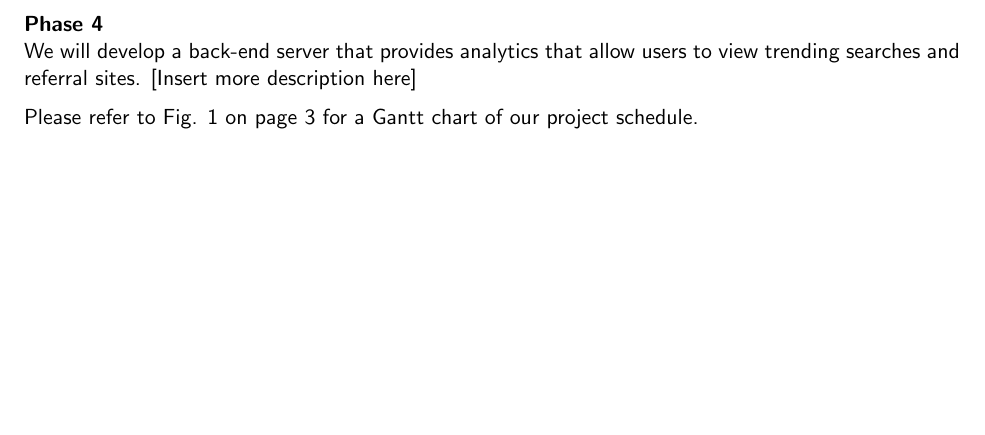
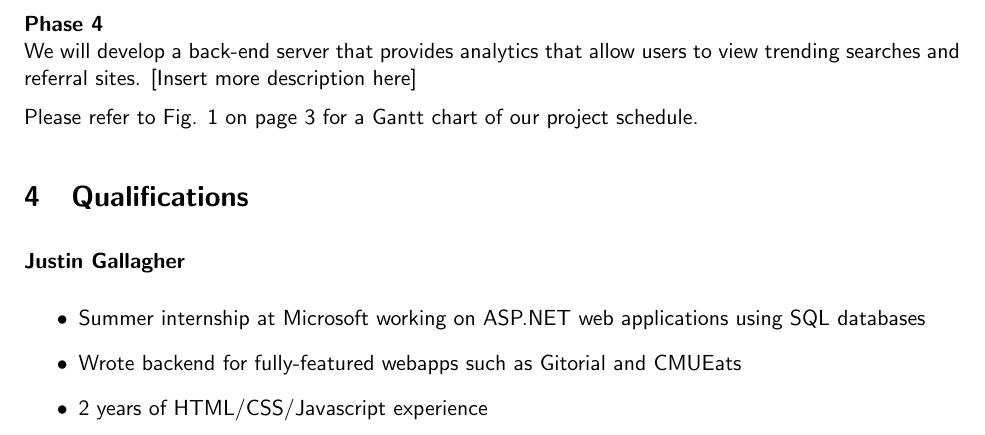
Before and after one commit to justingallagher/explainshell-for-chrome, a LaTeX document (docs/proposal.tex): part of page 3 of 4, cut so that both start at the same text, the shorter picture padded with empty space. Compiled offline with pdfLaTeX.

Commit message:
Added qualifications section and added my own

```diff
--- a/docs/proposal.tex
+++ b/docs/proposal.tex
@@ -82,13 +82,20 @@ We will contribute to the code base of the explainshell project by adding an HTT
 \par{\bf Phase 4}\\
 We will develop a back-end server that provides analytics that allow users to view trending searches and referral sites. [Insert more description here]
 
+Please refer to Fig. \ref{fig:timetable} on page \pageref{fig:timetable} for a Gantt chart of our project schedule.
+
+\section{Qualifications}
+\par{\bf Justin Gallagher}
+\begin{itemize}
+	\item Summer internship at Microsoft working on ASP.NET web applications using SQL databases
+	\item Wrote backend for fully-featured webapps such as Gitorial and CMUEats
+	\item 2 years of HTML/CSS/Javascript experience
+\end{itemize}
+
 \begin{figure}[htb]
 \centering
 \includegraphics[width=.6\textwidth]{chart.png}
 \caption{Project time line [To be converted into Gantt chart?]\label{fig:timetable}}
 \end{figure}
 
-Please refer to Fig. \ref{fig:timetable} on page \pageref{fig:timetable} for a Gantt chart of our project schedule.
-
-
 \end{document}
```
Also changed, not shown: docs/proposal.pdf.
